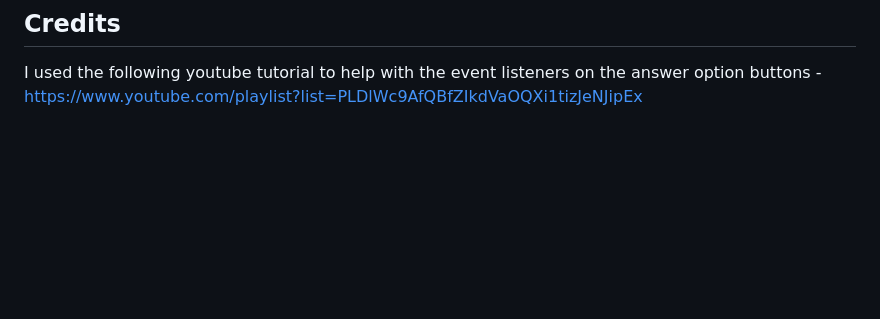
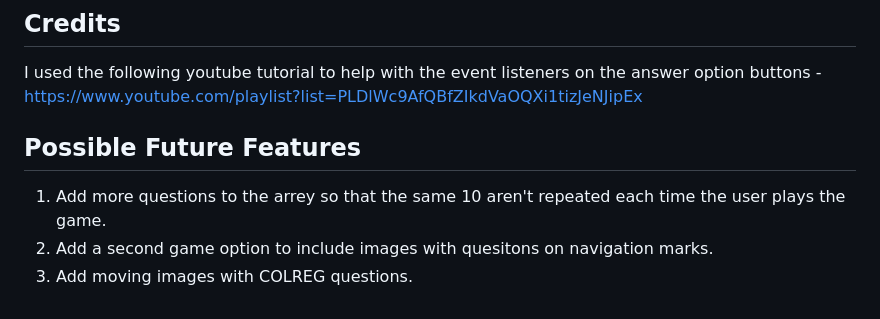
Before and after one commit to GeorgieEggleton/sailing-quiz, a Markdown page: README.md, the part around the change. Drawn GitHub-style; blank space fills up the shorter version.

Commit message:
add possible future features to ReadME

```diff
--- a/README.md
+++ b/README.md
@@ -150,3 +150,10 @@ Although basic the initial design was done in balsamic
 ## Credits
 
 I used the following youtube tutorial to help with the event listeners on the answer option buttons - https://www.youtube.com/playlist?list=PLDlWc9AfQBfZIkdVaOQXi1tizJeNJipEx
+
+
+## Possible Future Features
+
+1. Add more questions to the arrey so that the same 10 aren't repeated each time the user plays the game.
+2. Add a second game option to include images with quesitons on navigation marks.
+3. Add moving images with COLREG questions.
```
